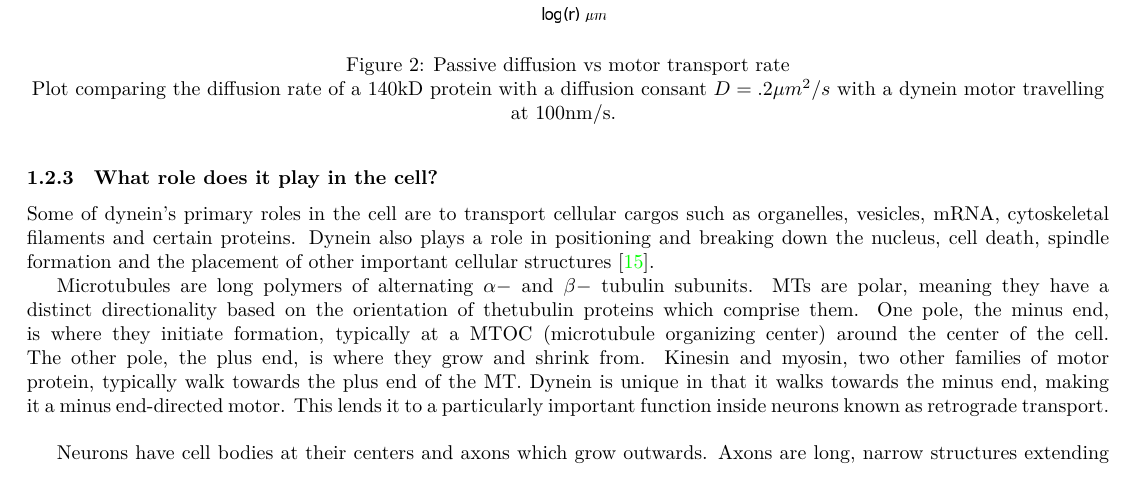
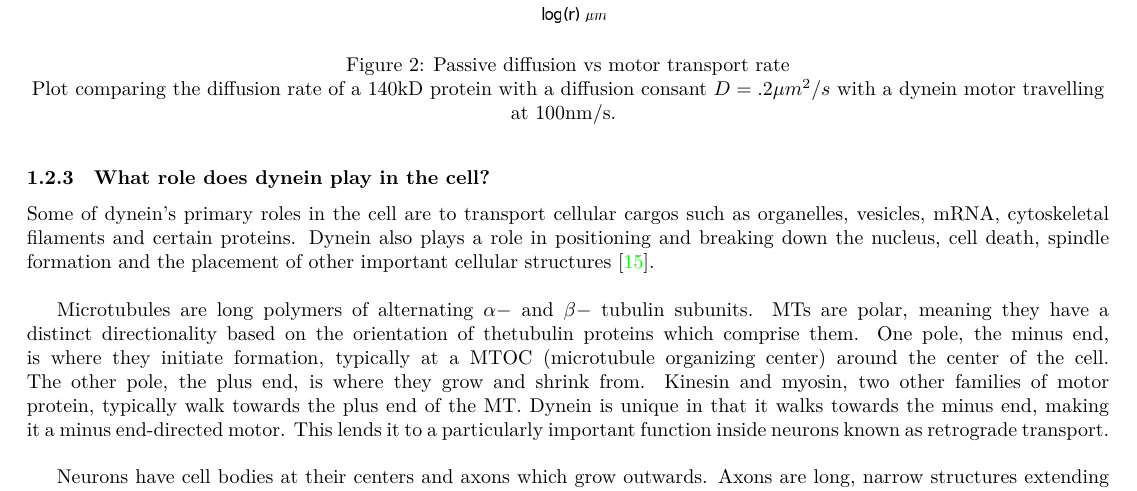
Before and after one commit to elliotc12/dynein_walk, a LaTeX thesis (thesis/latex/thesis.tex): part of page 5 of 27, cut so that both start at the same text. Compiled offline with XeLaTeX; a missing font is replaced by an installed copy or a similar font.

Commit message:
Thesis: very small commit.

```diff
--- a/thesis/latex/thesis.tex
+++ b/thesis/latex/thesis.tex
@@ -147,8 +147,8 @@ Another advantage of motor transport is that microtubules can be highly specific
 \textit{maybe decorate the above plot with pictures of cells of each size, or how long certain cellular events take? That could be cool and make it actually an interesting plot}
 \textit{this argument would be much better if you could find examples of things which need to be done quickly in the cell, like responding to foreign particles or signalling molecules or cell division or neural events}
 
-\subsubsection{What role does it play in the cell?}
-Some of dynein's primary roles in the cell are to transport cellular cargos such as organelles, vesicles, mRNA, cytoskeletal filaments and certain proteins. Dynein also plays a role in positioning and breaking down the nucleus, cell death, spindle formation and the placement of other important cellular structures \cite{valetoolbox}.
+\subsubsection{What role does dynein play in the cell?}
+Some of dynein's primary roles in the cell are to transport cellular cargos such as organelles, vesicles, mRNA, cytoskeletal filaments and certain proteins. Dynein also plays a role in positioning and breaking down the nucleus, cell death, spindle formation and the placement of other important cellular structures \cite{valetoolbox}.\\
 
 Microtubules are long polymers of alternating $\alpha-$ and $\beta-$ tubulin subunits. MTs are polar, meaning they have a distinct directionality based on the orientation of thetubulin proteins which comprise them. One pole, the minus end, is where they initiate formation, typically at a MTOC (microtubule organizing center) around the center of the cell. The other pole, the plus end, is where they grow and shrink from. Kinesin and myosin, two other families of motor protein, typically walk towards the plus end of the MT. Dynein is unique in that it walks towards the minus end, making it a minus end-directed motor. This lends it to a particularly important function inside neurons known as retrograde transport.\\
 
```
